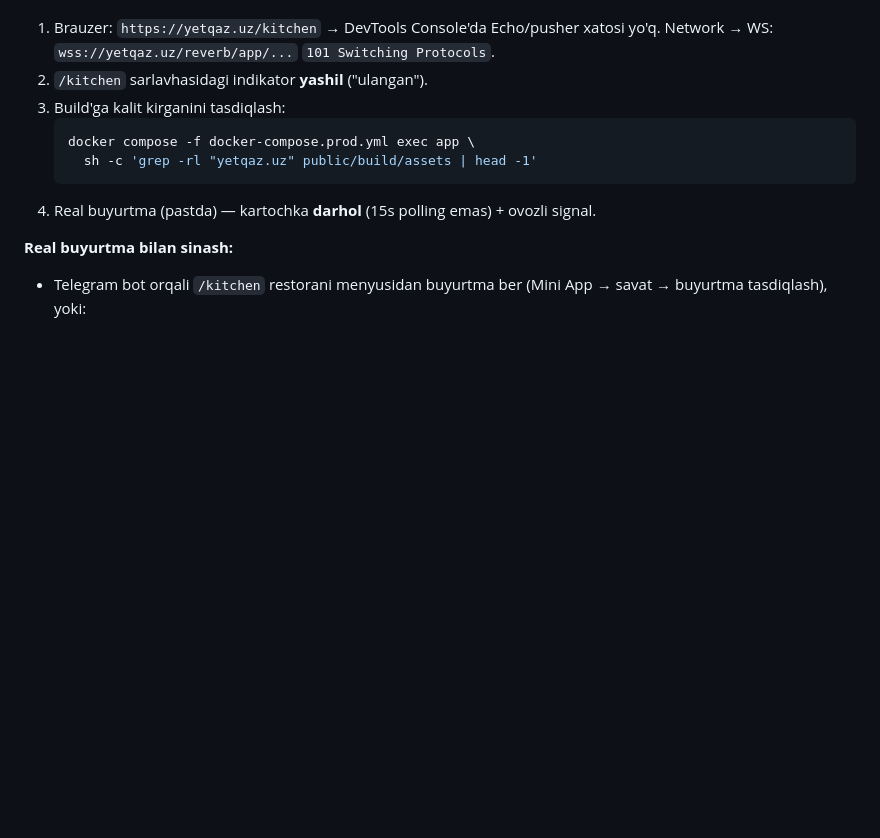
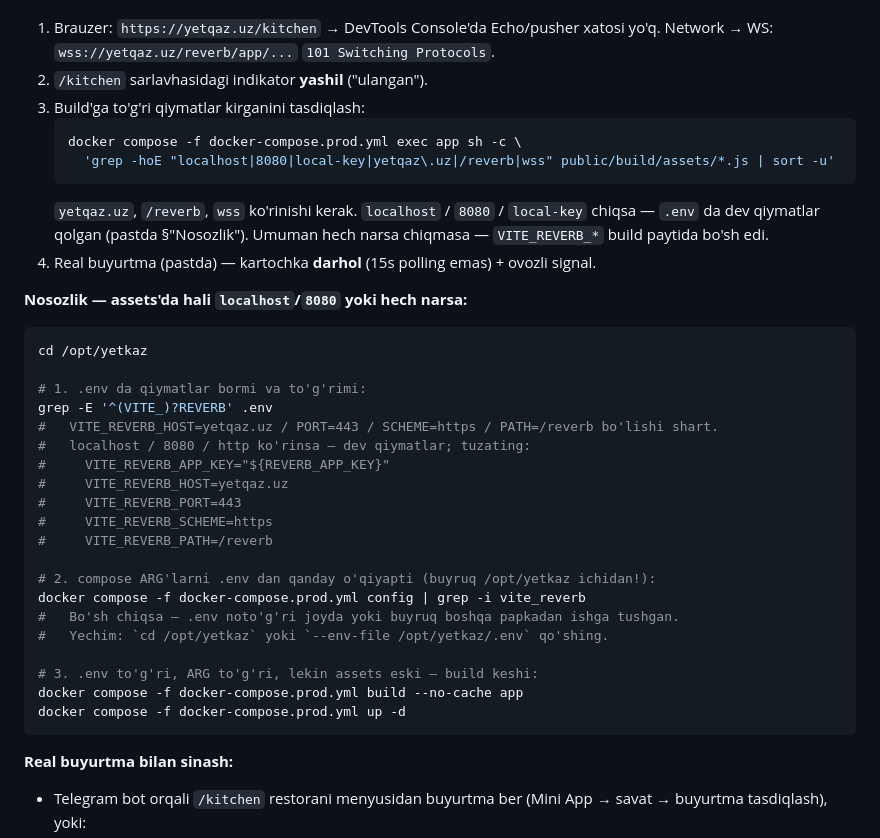
Before and after one commit to Turaboev-swe/Yetkaz-Uz, a Markdown page: docs/deploy.md, the part around the change. GitHub-like rendering; blank space fills up the shorter version.

Commit message:
docs(deploy): real VITE_REVERB build verification + troubleshooting
The old check grepped only for "yetqaz.uz" and gave a false-negative
when .env still held the dev values (localhost/8080/local-key). Replace
with a check that surfaces the actual embedded values, and add a
troubleshooting block (stale .env, compose not reading .env, build cache).

Co-Authored-By: Claude Sonnet 5 <noreply@anthropic.com>

````diff
--- a/docs/deploy.md
+++ b/docs/deploy.md
@@ -272,12 +272,40 @@ docker image prune -f
 1. Brauzer: `https://yetqaz.uz/kitchen` → DevTools Console'da Echo/pusher xatosi
    yo'q. Network → WS: `wss://yetqaz.uz/reverb/app/...` `101 Switching Protocols`.
 2. `/kitchen` sarlavhasidagi indikator **yashil** ("ulangan").
-3. Build'ga kalit kirganini tasdiqlash:
+3. Build'ga to'g'ri qiymatlar kirganini tasdiqlash:
    ```sh
-   docker compose -f docker-compose.prod.yml exec app \
-     sh -c 'grep -rl "yetqaz.uz" public/build/assets | head -1'
+   docker compose -f docker-compose.prod.yml exec app sh -c \
+     'grep -hoE "localhost|8080|local-key|yetqaz\.uz|/reverb|wss" public/build/assets/*.js | sort -u'
    ```
+   `yetqaz.uz`, `/reverb`, `wss` ko'rinishi kerak. `localhost` / `8080` /
+   `local-key` chiqsa — `.env` da dev qiymatlar qolgan (pastda §"Nosozlik").
+   Umuman hech narsa chiqmasa — `VITE_REVERB_*` build paytida bo'sh edi.
 4. Real buyurtma (pastda) — kartochka **darhol** (15s polling emas) + ovozli signal.
+
+**Nosozlik — assets'da hali `localhost`/`8080` yoki hech narsa:**
+
+```sh
+cd /opt/yetkaz
+
+# 1. .env da qiymatlar bormi va to'g'rimi:
+grep -E '^(VITE_)?REVERB' .env
+#   VITE_REVERB_HOST=yetqaz.uz / PORT=443 / SCHEME=https / PATH=/reverb bo'lishi shart.
+#   localhost / 8080 / http ko'rinsa — dev qiymatlar; tuzating:
+#     VITE_REVERB_APP_KEY="${REVERB_APP_KEY}"
+#     VITE_REVERB_HOST=yetqaz.uz
+#     VITE_REVERB_PORT=443
+#     VITE_REVERB_SCHEME=https
+#     VITE_REVERB_PATH=/reverb
+
+# 2. compose ARG'larni .env dan qanday o'qiyapti (buyruq /opt/yetkaz ichidan!):
+docker compose -f docker-compose.prod.yml config | grep -i vite_reverb
+#   Bo'sh chiqsa — .env noto'g'ri joyda yoki buyruq boshqa papkadan ishga tushgan.
+#   Yechim: `cd /opt/yetkaz` yoki `--env-file /opt/yetkaz/.env` qo'shing.
+
+# 3. .env to'g'ri, ARG to'g'ri, lekin assets eski — build keshi:
+docker compose -f docker-compose.prod.yml build --no-cache app
+docker compose -f docker-compose.prod.yml up -d
+```
 
 **Real buyurtma bilan sinash:**
 
````
